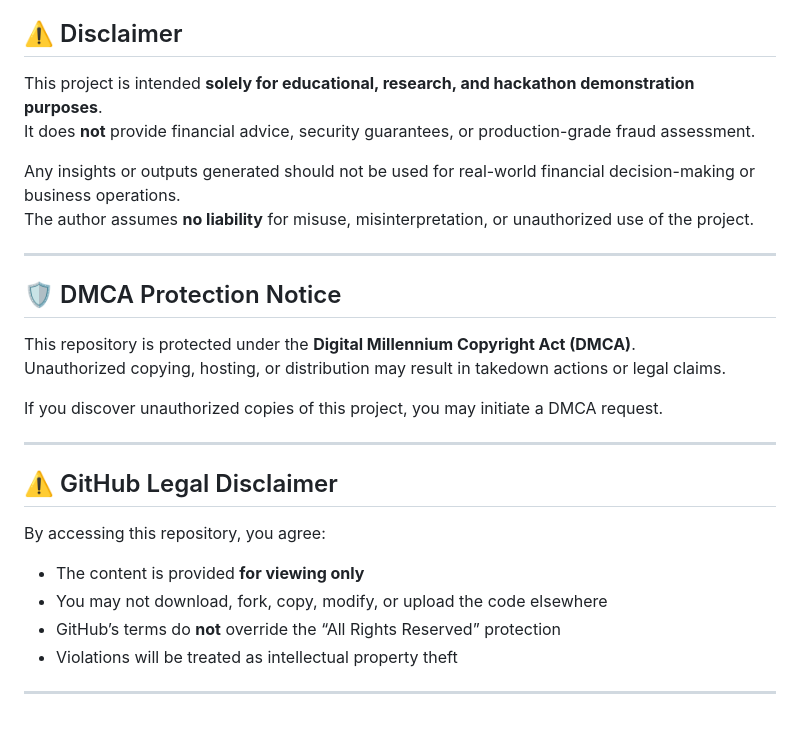
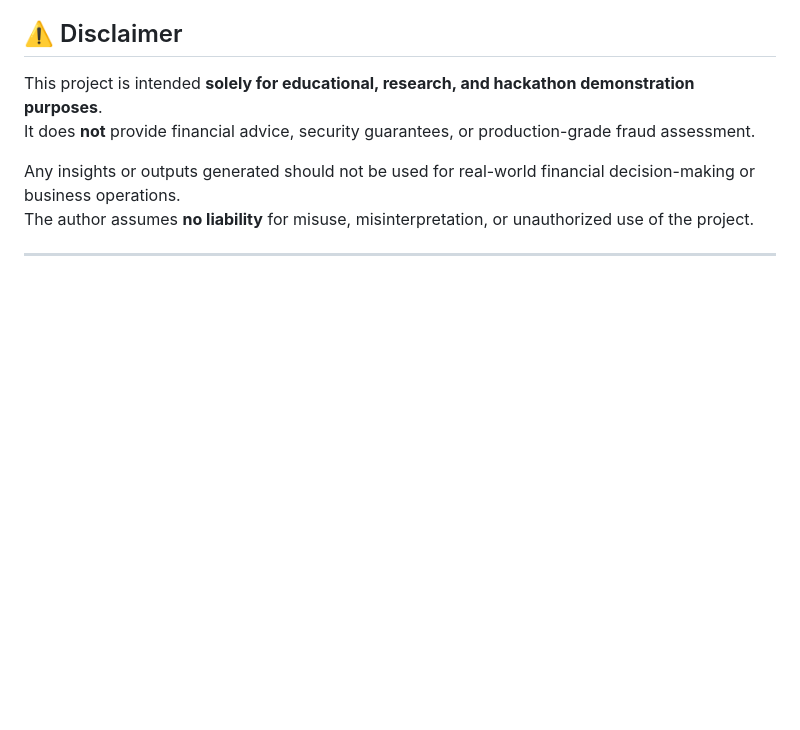
Before and after one commit to GouthamiN25/CyberRisk-Advisor, a Markdown page: README.md, the part around the change. GitHub-like rendering; blank space fills up the shorter version.

Commit message:
Remove DMCA and legal disclaimer sections from README
Removed DMCA protection notice and GitHub legal disclaimer from README.

```diff
--- a/README.md
+++ b/README.md
@@ -101,23 +101,3 @@ Any insights or outputs generated should not be used for real-world financial de
 The author assumes **no liability** for misuse, misinterpretation, or unauthorized use of the project.
 
 ---
-
-## 🛡️ DMCA Protection Notice
-
-This repository is protected under the **Digital Millennium Copyright Act (DMCA)**.
-Unauthorized copying, hosting, or distribution may result in takedown actions or legal claims.
-
-If you discover unauthorized copies of this project, you may initiate a DMCA request.
-
----
-
-## ⚠️ GitHub Legal Disclaimer
-
-By accessing this repository, you agree:
-
-- The content is provided **for viewing only**
-- You may not download, fork, copy, modify, or upload the code elsewhere
-- GitHub’s terms do **not** override the “All Rights Reserved” protection
-- Violations will be treated as intellectual property theft
-
----
```
